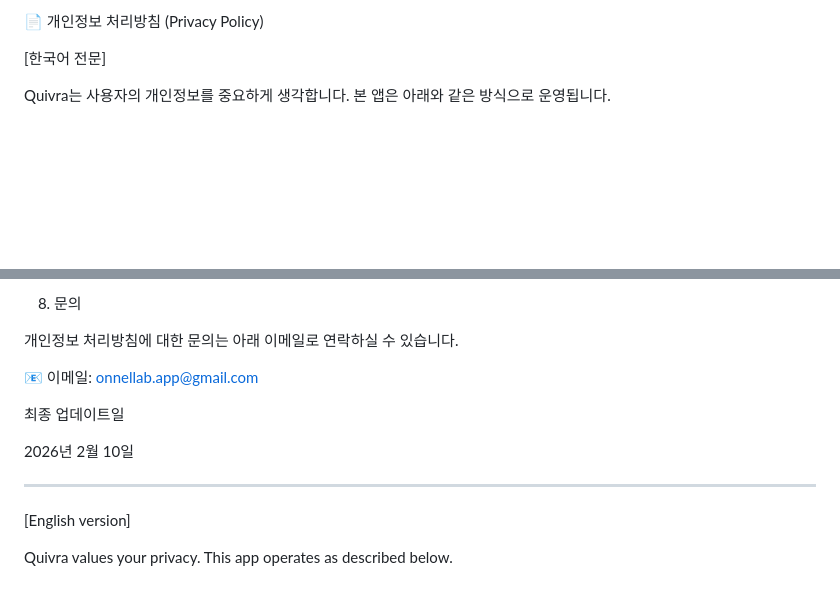
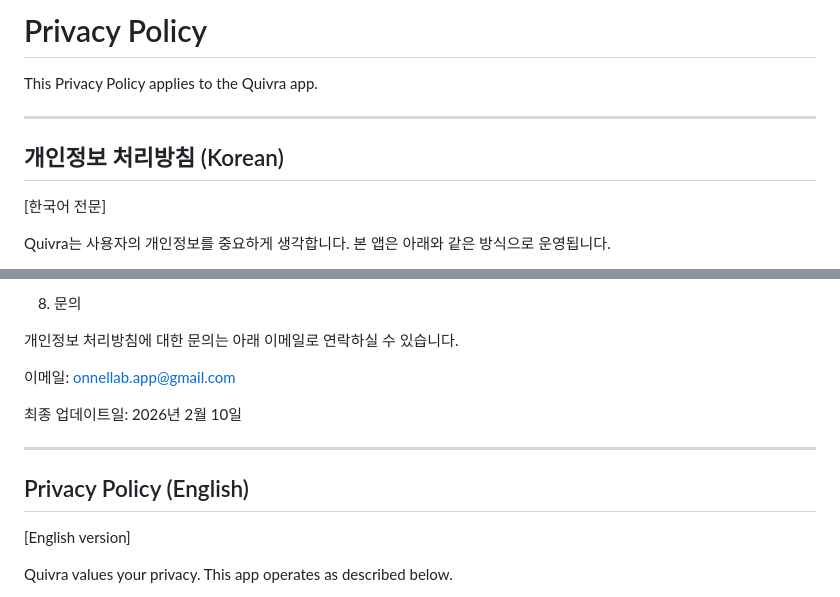
Before and after one commit to onnelakin/quivra-privacy-policy, a Markdown page: README.md, 2 parts joined by grey strips. GitHub-like rendering; blank space fills up the shorter version.

```diff
--- a/README.md
+++ b/README.md
@@ -1,4 +1,10 @@
-📄 개인정보 처리방침 (Privacy Policy)
+# Privacy Policy
+
+This Privacy Policy applies to the Quivra app.
+
+---
+
+## 개인정보 처리방침 (Korean)
 
 [한국어 전문]
 
@@ -66,13 +72,13 @@ Quivra는
 개인정보 처리방침에 대한 문의는
 아래 이메일로 연락하실 수 있습니다.
 
-📧 이메일: onnellab.app@gmail.com
+이메일: onnellab.app@gmail.com
 
-최종 업데이트일
-
-2026년 2월 10일
+최종 업데이트일: 2026년 2월 10일
 
 ---
+
+## Privacy Policy (English)
 
 [English version]
 
```
Also changed, not shown: other parts of README.md (+2 -3 lines).
